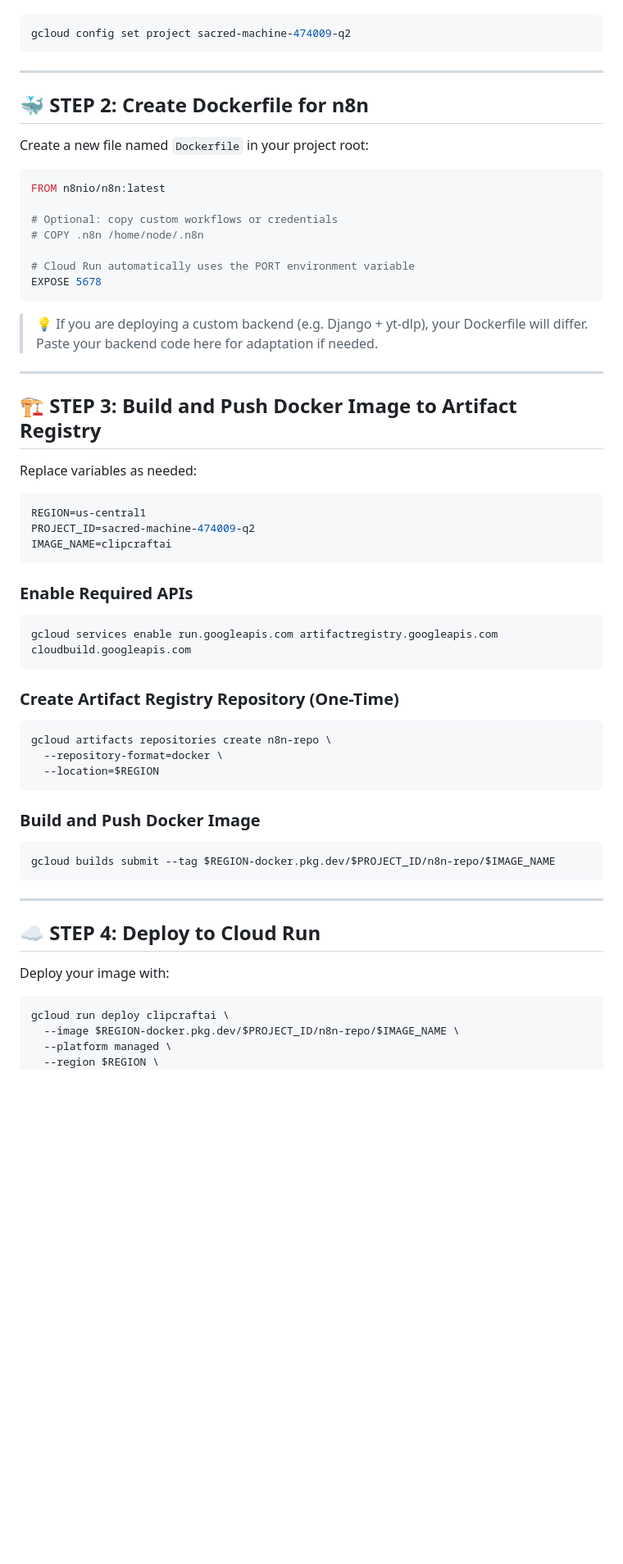
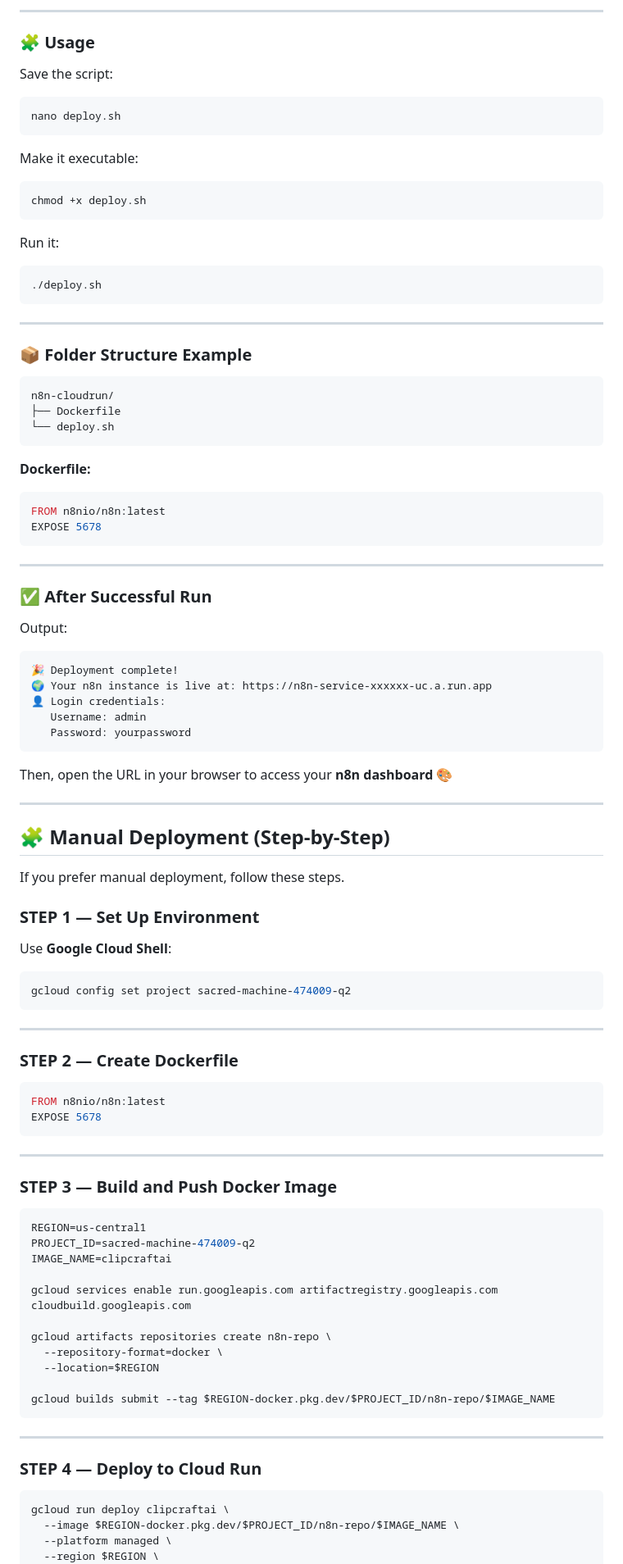
Before and after one commit to KalisoftAI/Kaliagents-New, a Markdown page: README.md, the part around one of its changes. Shown at 82% size. GitHub-like rendering; blank space fills up the shorter version.

````diff
--- a/README.md
+++ b/README.md
@@ -16,3 +102,67 @@ No local setup required.
+---
+
+### 🧩 Usage
+
+Save the script:
+
+```bash
+nano deploy.sh
+```
+
+Make it executable:
+
+```bash
+chmod +x deploy.sh
+```
+
+Run it:
+
+```bash
+./deploy.sh
+```
+
+---
+
+### 📦 Folder Structure Example
+
+```
+n8n-cloudrun/
+├── Dockerfile
+└── deploy.sh
+```
+
+**Dockerfile:**
+
+```dockerfile
+FROM n8nio/n8n:latest
+EXPOSE 5678
+```
+
+---
+
+### ✅ After Successful Run
+
+Output:
+
+```
+🎉 Deployment complete!
+🌍 Your n8n instance is live at: https://n8n-service-xxxxxx-uc.a.run.app
+👤 Login credentials:
+   Username: admin
+   Password: yourpassword
+```
+
+Then, open the URL in your browser to access your **n8n dashboard** 🎨
+
+---
+
+## 🧩 Manual Deployment (Step-by-Step)
+
+If you prefer manual deployment, follow these steps.
+
+### STEP 1 — Set Up Environment
+
+Use **Google Cloud Shell**:
 
 ```bash
 gcloud config set project sacred-machine-474009-q2
@@ -20,60 +170,34 @@ gcloud config set project sacred-machine-474009-q2
 
 ---
 
-## 🐳 STEP 2: Create Dockerfile for n8n
-
-Create a new file named `Dockerfile` in your project root:
+### STEP 2 — Create Dockerfile
 
 ```dockerfile
 FROM n8nio/n8n:latest
-
-# Optional: copy custom workflows or credentials
-# COPY .n8n /home/node/.n8n
-
-# Cloud Run automatically uses the PORT environment variable
 EXPOSE 5678
 ```
 
-> 💡 If you are deploying a custom backend (e.g. Django + yt-dlp), your Dockerfile will differ.
-> Paste your backend code here for adaptation if needed.
-
 ---
 
-## 🏗️ STEP 3: Build and Push Docker Image to Artifact Registry
-
-Replace variables as needed:
+### STEP 3 — Build and Push Docker Image
 
 ```bash
 REGION=us-central1
 PROJECT_ID=sacred-machine-474009-q2
 IMAGE_NAME=clipcraftai
-```
 
-### Enable Required APIs
+gcloud services enable run.googleapis.com artifactregistry.googleapis.com cloudbuild.googleapis.com
 
-```bash
-gcloud services enable run.googleapis.com artifactregistry.googleapis.com cloudbuild.googleapis.com
-```
-
-### Create Artifact Registry Repository (One-Time)
-
-```bash
 gcloud artifacts repositories create n8n-repo \
   --repository-format=docker \
   --location=$REGION
-```
 
-### Build and Push Docker Image
-
-```bash
 gcloud builds submit --tag $REGION-docker.pkg.dev/$PROJECT_ID/n8n-repo/$IMAGE_NAME
 ```
 
 ---
 
-## ☁️ STEP 4: Deploy to Cloud Run
-
-Deploy your image with:
+### STEP 4 — Deploy to Cloud Run
 
 ```bash
 gcloud run deploy clipcraftai \
````
Also changed, not shown: other parts of README.md (+138 -81 lines).
